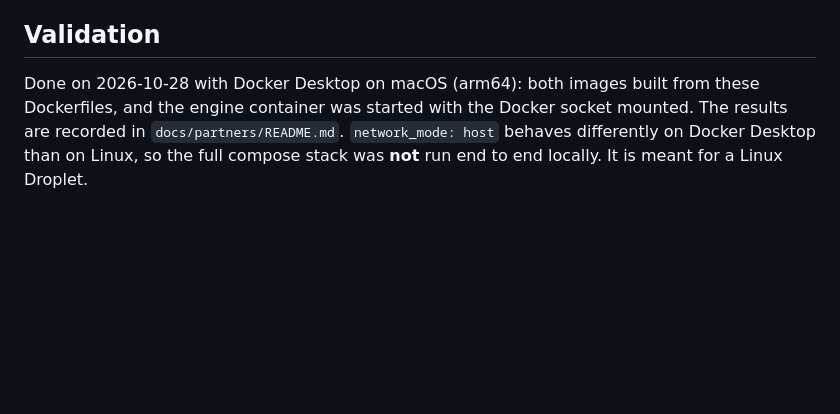
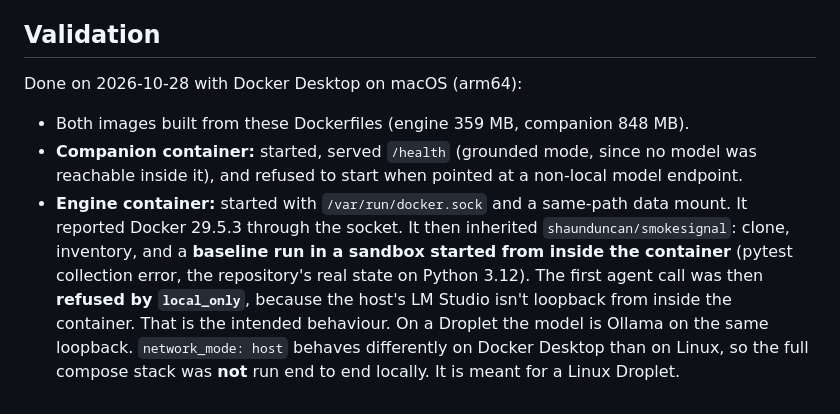
Before and after one commit to shaileshvats/inheritance-engine, a Markdown page: deploy/digitalocean/README.md, the part around the change. Drawn GitHub-style; blank space fills up the shorter version.

Commit message:
Record local validation of the DigitalOcean images
Co-Authored-By: Claude Opus 5.5 <noreply@anthropic.com>

```diff
--- a/deploy/digitalocean/README.md
+++ b/deploy/digitalocean/README.md
@@ -57,7 +57,15 @@ Internet → SSH only (ufw). The UI is reached through an SSH tunnel.
 
 ## Validation
 
-Done on 2026-10-28 with Docker Desktop on macOS (arm64): both images built from these Dockerfiles, and the engine
-container was started with the Docker socket mounted. The results are recorded in `docs/partners/README.md`.
+Done on 2026-10-28 with Docker Desktop on macOS (arm64):
+
+- Both images built from these Dockerfiles (engine 359 MB, companion 848 MB).
+- **Companion container:** started, served `/health` (grounded mode, since no model was reachable inside it), and
+  refused to start when pointed at a non-local model endpoint.
+- **Engine container:** started with `/var/run/docker.sock` and a same-path data mount. It reported Docker 29.5.3 through
+  the socket. It then inherited `shaunduncan/smokesignal`: clone, inventory, and a **baseline run in a sandbox started
+  from inside the container** (pytest collection error, the repository's real state on Python 3.12). The first agent
+  call was then **refused by `local_only`**, because the host's LM Studio isn't loopback from inside the container.
+  That is the intended behaviour. On a Droplet the model is Ollama on the same loopback.
 `network_mode: host` behaves differently on Docker Desktop than on Linux, so the full compose stack was **not** run
 end to end locally. It is meant for a Linux Droplet.
```
Also changed, not shown: docs/partners/README.md (+3 -1 lines).
